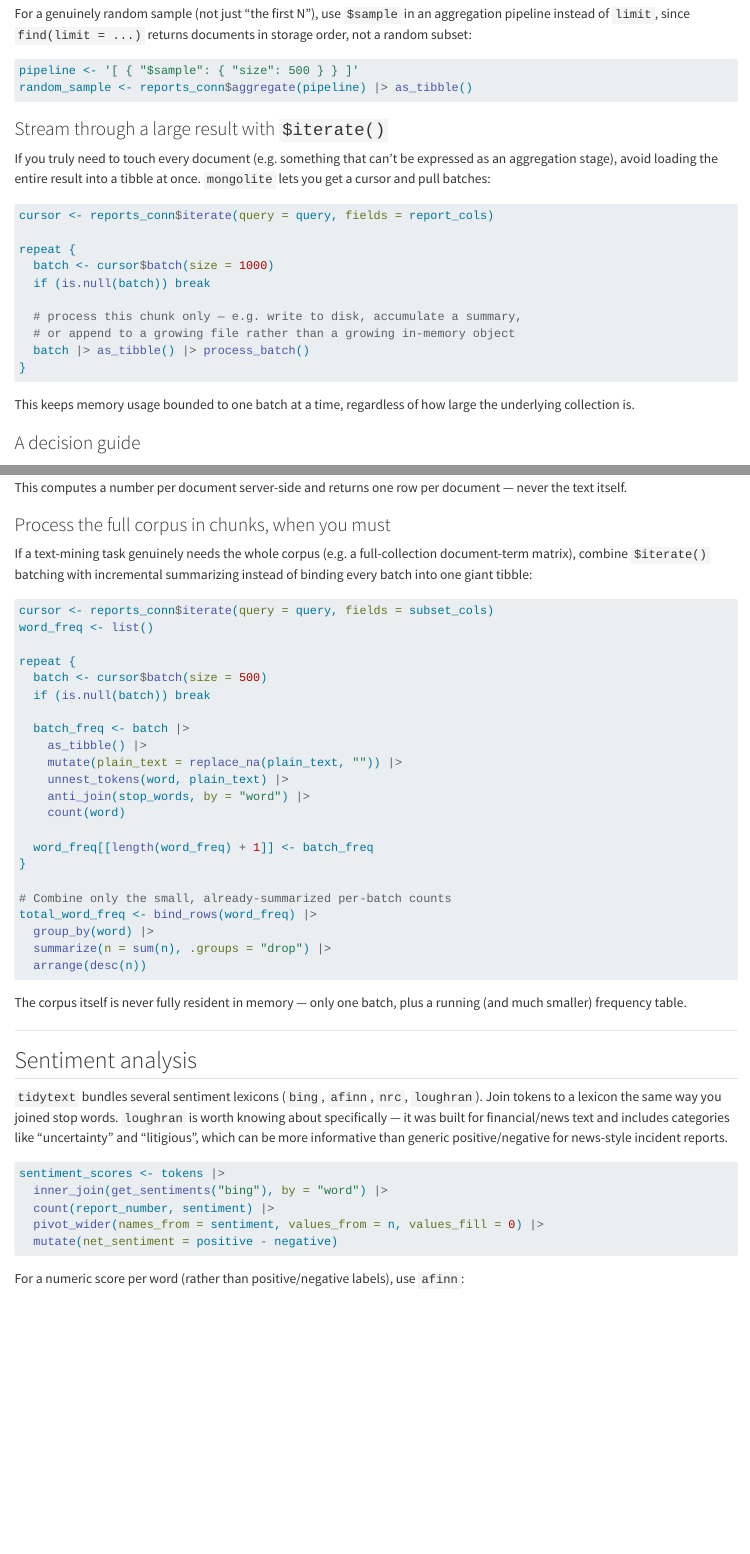
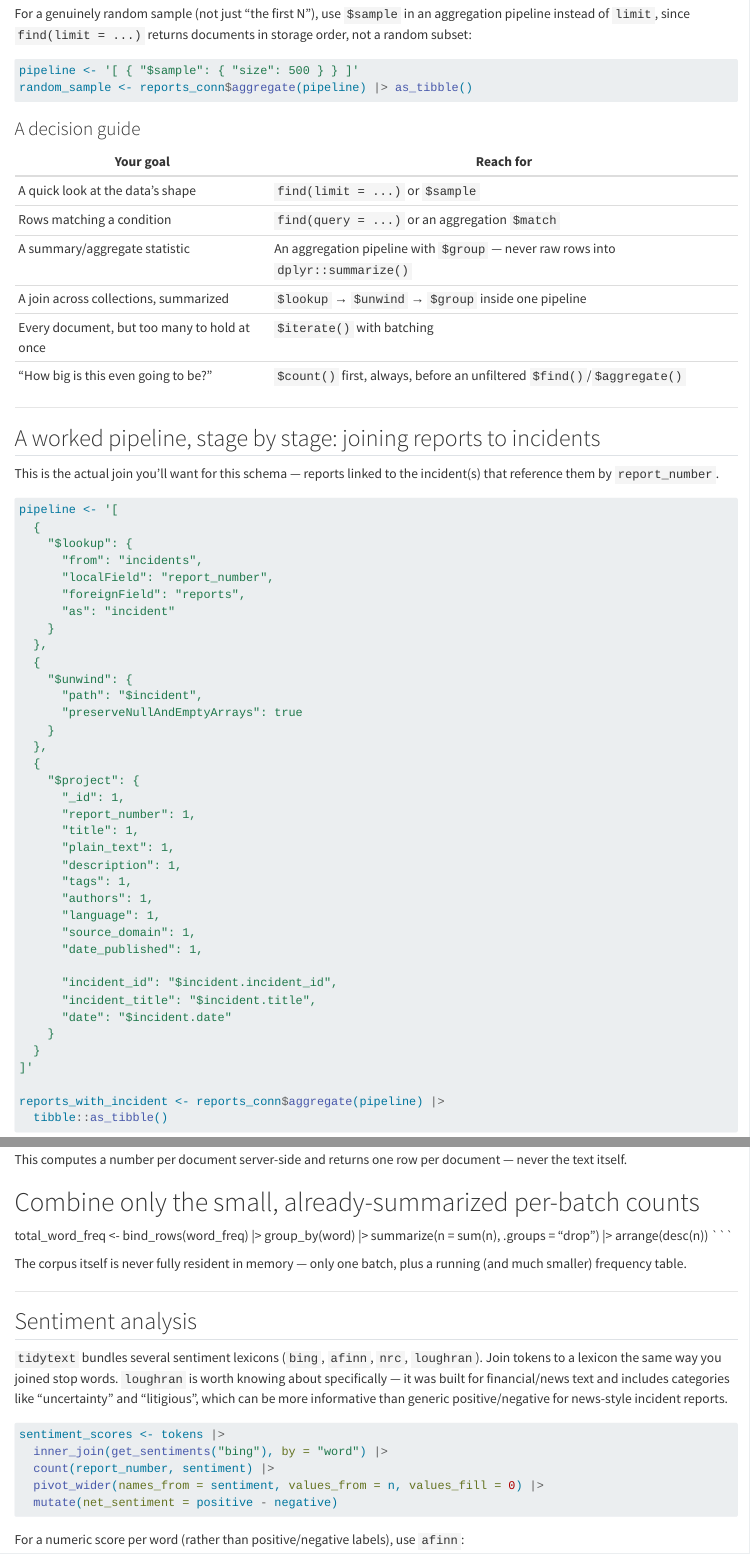
Before and after one commit to mbat-hang/datathon-manual, a Quarto document (mongodbcon.qmd): the page in a window 1100 px wide, from 5030 px down, and a second part further down, joined at a grey line. Rendered offline with R 4.5, knitr and Pandoc in place of Quarto, with nearby package versions.

Commit message:
minor changes

````diff
--- a/mongodbcon.qmd
+++ b/mongodbcon.qmd
@@ -293,28 +293,6 @@ pipeline <- '[ { "$sample": { "size": 500 } } ]'
 random_sample <- reports_conn$aggregate(pipeline) |> as_tibble()
 ```
 
-### Stream through a large result with `$iterate()`
-
-If you truly need to touch every document (e.g. something that can't be
-expressed as an aggregation stage), avoid loading the entire result into a
-tibble at once. `mongolite` lets you get a cursor and pull batches:
-
-```r
-cursor <- reports_conn$iterate(query = query, fields = report_cols)
-
-repeat {
-  batch <- cursor$batch(size = 1000)
-  if (is.null(batch)) break
-
-  # process this chunk only — e.g. write to disk, accumulate a summary,
-  # or append to a growing file rather than a growing in-memory object
-  batch |> as_tibble() |> process_batch()
-}
-```
-
-This keeps memory usage bounded to one batch at a time, regardless of how large
-the underlying collection is.
-
 ### A decision guide
 
   | Your goal                                    | Reach for                                                                        |
@@ -653,36 +637,10 @@ word_counts <- reports_conn$aggregate(pipeline) |> as_tibble()
 This computes a number per document server-side and returns one row per document ---
 never the text itself.
 
-### Process the full corpus in chunks, when you must
+# Combine only the small, already-summarized per-batch counts
 
-If a text-mining task genuinely needs the whole corpus (e.g. a full-collection
-document-term matrix), combine `$iterate()` batching with incremental
-summarizing instead of binding every batch into one giant tibble:
-
-```r
-cursor <- reports_conn$iterate(query = query, fields = subset_cols)
-word_freq <- list()
-
-repeat {
-  batch <- cursor$batch(size = 500)
-  if (is.null(batch)) break
-
-  batch_freq <- batch |>
-    as_tibble() |>
-    mutate(plain_text = replace_na(plain_text, "")) |>
-    unnest_tokens(word, plain_text) |>
-    anti_join(stop_words, by = "word") |>
-    count(word)
-
-  word_freq[[length(word_freq) + 1]] <- batch_freq
-}
-
-# Combine only the small, already-summarized per-batch counts
-total_word_freq <- bind_rows(word_freq) |>
-  group_by(word) |>
-  summarize(n = sum(n), .groups = "drop") |>
-  arrange(desc(n))
-```
+total_word_freq <- bind_rows(word_freq) \|> group_by(word) \|> summarize(n =
+sum(n), .groups = "drop") \|> arrange(desc(n)) \`\`\`
 
 The corpus itself is never fully resident in memory --- only one batch, plus a
 running (and much smaller) frequency table.
````
Also changed, not shown: mongodbcon.qmd (6 more changed lines).
